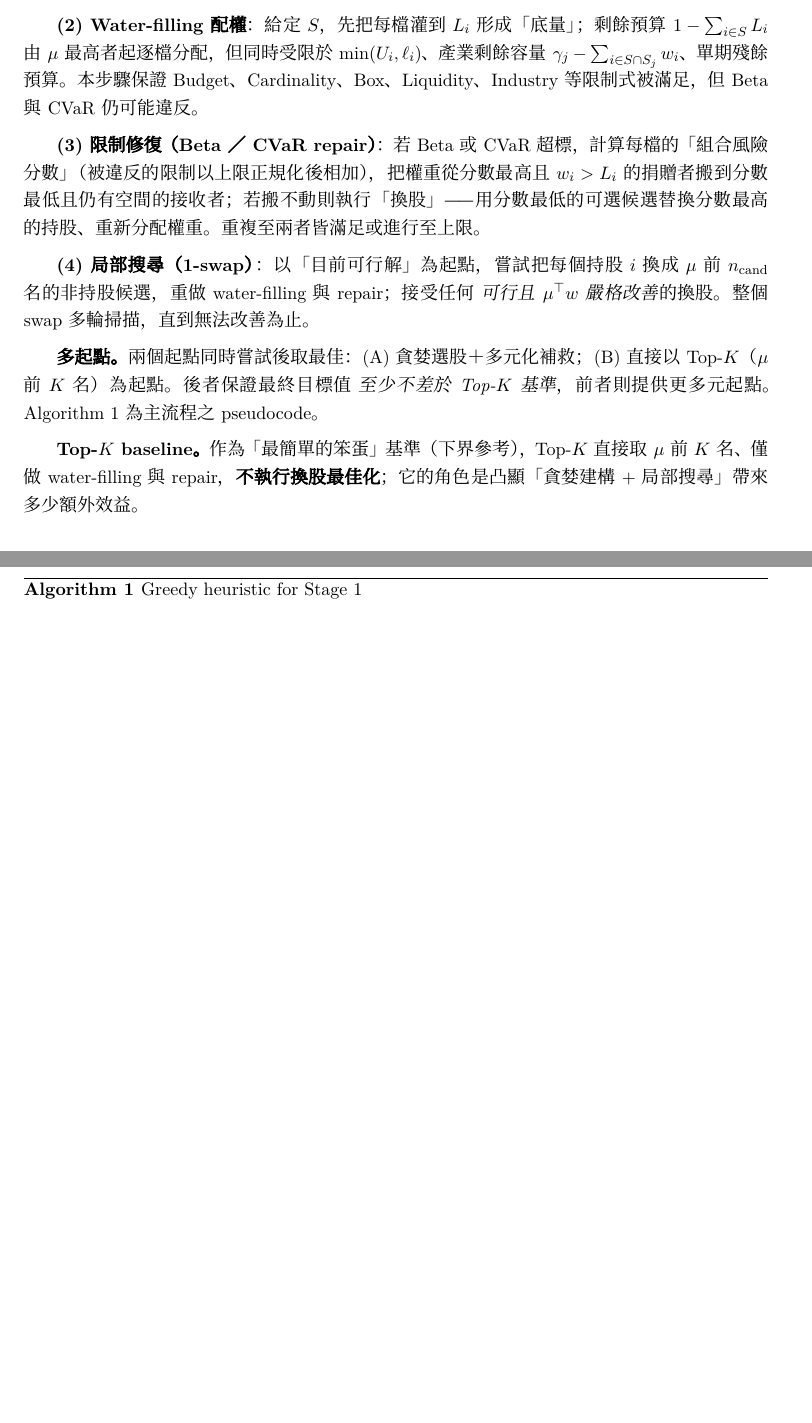
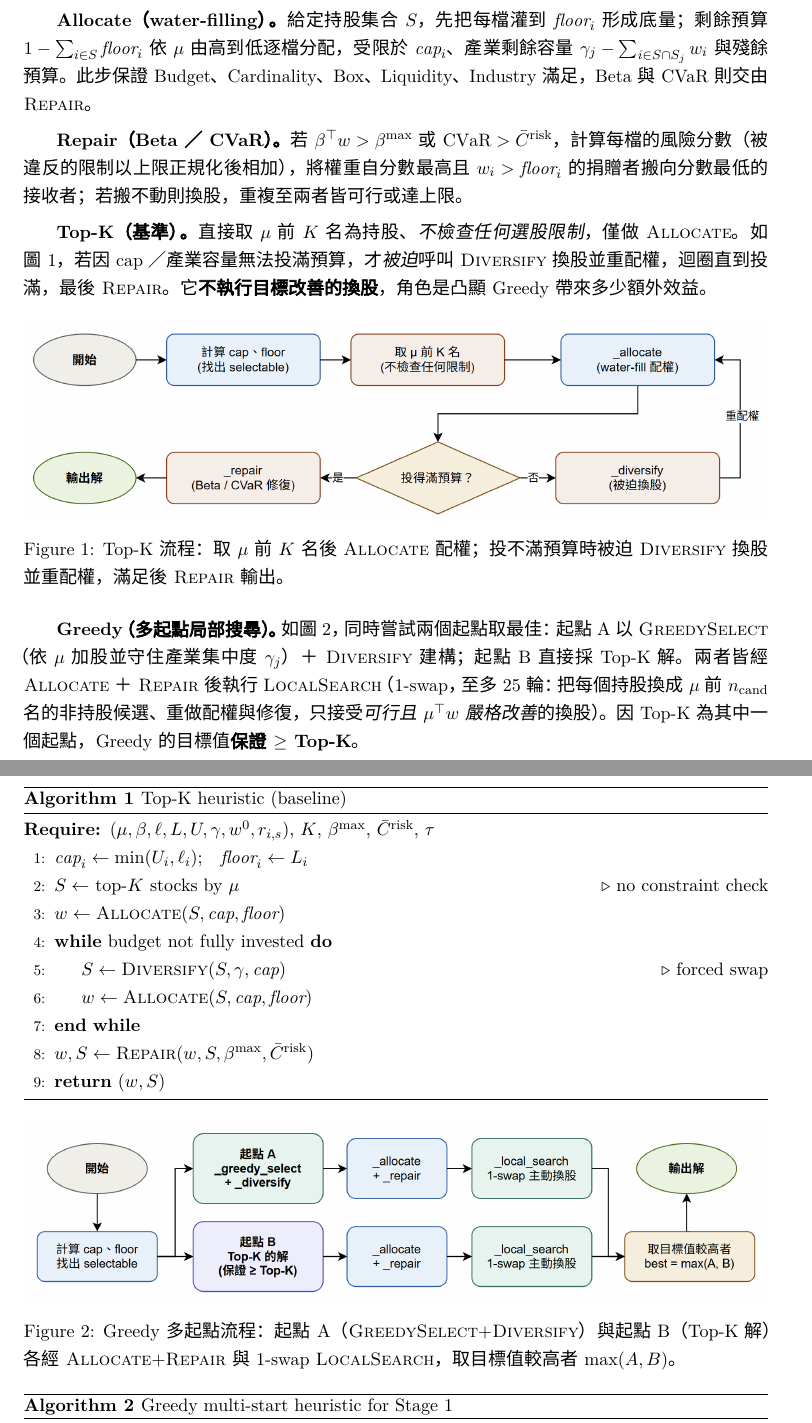
Before and after one commit to nvlznn/thematic-portfolio-optimizer, a LaTeX paper (Proposal_Report/final_report.tex): two parts of pages 6 and 7 of 12 before the commit and two parts of pages 6 and 7 of 13 after it, joined at a grey line, cut so that both start at the same text, the shorter picture padded with empty space. Compiled offline with XeLaTeX; a missing font is replaced by an installed copy or a similar font.

Commit message:
algorithm section completed

```diff
--- a/Proposal_Report/final_report.tex
+++ b/Proposal_Report/final_report.tex
@@ -4,7 +4,10 @@
 \usepackage{fontspec}
 \usepackage[BoldFont, SlantFont]{xeCJK}
 % 將下行字型換成系統中實際存在的中文字型，例如：PingFang TC / Heiti TC / 新細明體
-\setCJKmainfont{PingFang TC}
+\setCJKmainfont{Microsoft JhengHei}
+
+
+\usepackage{amssymb}        % 保險，CVaR 等若用到額外數學符號
 
 % --- 與 TA 範本一致的套件 ---
 \usepackage{amsfonts}
@@ -237,17 +240,46 @@ $L_i^{\text{lot}}, U_i^{\text{lot}}$ 同時被 \emph{反向投影} 回 Stage 1
 
-\textbf{(1) 貪婪選股（greedy select）}：依 $\mu_i$ 由高到低排序，逐檔加入持股集合 $S$；每加入一檔即檢查「加入後該產業的最低權重 $\sum_{i \in S \cap S_j} L_i$」是否超過 $\gamma_j$，避免產業集中度於建構期就違反。若守衛條件太嚴使 $|S| < K$，純按 $\mu$ 補齊。
+\textbf{\textsc{Allocate}（water-filling）。}{} 給定持股集合 $S$，先把每檔灌到 $\mathit{floor}_i$ 形成底量；剩餘預算 $1-\sum_{i\in S}\mathit{floor}_i$ 依 $\mu$ 由高到低逐檔分配，受限於 $\mathit{cap}_i$、產業剩餘容量 $\gamma_j-\sum_{i\in S\cap S_j}w_i$ 與殘餘預算。此步保證 Budget、Cardinality、Box、Liquidity、Industry 滿足，Beta 與 CVaR 則交由 \textsc{Repair}。
 
-\textbf{(2) Water-filling 配權}：給定 $S$，先把每檔灌到 $L_i$ 形成「底量」；剩餘預算 $1 - \sum_{i \in S} L_i$ 由 $\mu$ 最高者起逐檔分配，但同時受限於 $\min(U_i, \ell_i)$、產業剩餘容量 $\gamma_j - \sum_{i \in S \cap S_j} w_i$、單期殘餘預算。本步驟保證 Budget、Cardinality、Box、Liquidity、Industry 等限制式被滿足，但 Beta 與 CVaR 仍可能違反。
+\textbf{\textsc{Repair}（Beta／CVaR）。}{} 若 $\beta^\top w>\beta^{\max}$ 或 $\mathrm{CVaR}>\bar{C}^{\text{risk}}$，計算每檔的風險分數（被違反的限制以上限正規化後相加），將權重自分數最高且 $w_i>\mathit{floor}_i$ 的捐贈者搬向分數最低的接收者；若搬不動則換股，重複至兩者皆可行或達上限。
 
-\textbf{(3) 限制修復（Beta／CVaR repair）}：若 Beta 或 CVaR 超標，計算每檔的「組合風險分數」（被違反的限制以上限正規化後相加），把權重從分數最高且 $w_i > L_i$ 的捐贈者搬到分數最低且仍有空間的接收者；若搬不動則執行「換股」——用分數最低的可選候選替換分數最高的持股、重新分配權重。重複至兩者皆滿足或進行至上限。
+\textbf{Top-K（基準）。}{} 直接取 $\mu$ 前 $K$ 名為持股、\emph{不檢查任何選股限制}，僅做 \textsc{Allocate}。如圖~\ref{fig:topk}，若因 cap／產業容量無法投滿預算，才\emph{被迫}呼叫 \textsc{Diversify} 換股並重配權，迴圈直到投滿，最後 \textsc{Repair}。它\textbf{不執行目標改善的換股}，角色是凸顯 Greedy 帶來多少額外效益。
 
-\textbf{(4) 局部搜尋（1-swap）}：以「目前可行解」為起點，嘗試把每個持股 $i$ 換成 $\mu$ 前 $n_{\text{cand}}$ 名的非持股候選，重做 water-filling 與 repair；接受任何 \emph{可行且 $\mu^\top w$ 嚴格改善} 的換股。整個 swap 多輪掃描，直到無法改善為止。
-
-\textbf{多起點。}{}兩個起點同時嘗試後取最佳：(A) 貪婪選股＋多元化補救；(B) 直接以 Top-$K$（$\mu$ 前 $K$ 名）為起點。後者保證最終目標值 \emph{至少不差於 Top-$K$ 基準}，前者則提供更多元起點。Algorithm \ref{algo:greedy} 為主流程之 pseudocode。
+\begin{figure}[!hbt]
+\centering
+\includegraphics[width=\linewidth]{images/top-k-flowchart.png}
+\caption{Top-K 流程：取 $\mu$ 前 $K$ 名後 \textsc{Allocate} 配權；投不滿預算時被迫 \textsc{Diversify} 換股並重配權，滿足後 \textsc{Repair} 輸出。}
+\label{fig:topk}
+\end{figure}
 
 \begin{algorithm}[!hbt]
-\caption{Greedy heuristic for Stage 1}
+\caption{Top-K heuristic (baseline)}
+\label{algo:topk}
+\begin{algorithmic}[1]
+\Require $(\mu, \beta, \ell, L, U, \gamma, w^0, r_{i,s})$, $K$, $\beta^{\max}$, $\bar{C}^{\text{risk}}$, $\tau$
+\State $\mathit{cap}_i \gets \min(U_i, \ell_i)$;\quad $\mathit{floor}_i \gets L_i$
+\State $S \gets$ top-$K$ stocks by $\mu$ \Comment{no constraint check}
+\State $w \gets \textsc{Allocate}(S, \mathit{cap}, \mathit{floor})$
+\While{budget not fully invested}
+    \State $S \gets \textsc{Diversify}(S, \gamma, \mathit{cap})$ \Comment{forced swap}
+    \State $w \gets \textsc{Allocate}(S, \mathit{cap}, \mathit{floor})$
+\EndWhile
+\State $w, S \gets \textsc{Repair}(w, S, \beta^{\max}, \bar{C}^{\text{risk}})$
+\State \Return $(w, S)$
+\end{algorithmic}
+\end{algorithm}
+
+\textbf{Greedy（多起點局部搜尋）。}{} 如圖~\ref{fig:greedy}，同時嘗試兩個起點取最佳：起點 A 以 \textsc{GreedySelect}（依 $\mu$ 加股並守住產業集中度 $\gamma_j$）＋\textsc{Diversify} 建構；起點 B 直接採 Top-K 解。兩者皆經 \textsc{Allocate}＋\textsc{Repair} 後執行 \textsc{LocalSearch}（1-swap，至多 $25$ 輪：把每個持股換成 $\mu$ 前 $n_{\text{cand}}$ 名的非持股候選、重做配權與修復，只接受\emph{可行且 $\mu^\top w$ 嚴格改善}的換股）。因 Top-K 為其中一個起點，Greedy 的目標值\textbf{保證 $\ge$ Top-K}。
+
+\begin{figure}[!hbt]
+\centering
+\includegraphics[width=\linewidth]{images/greedy-flowchart.png}
+\caption{Greedy 多起點流程：起點 A（\textsc{GreedySelect}+\textsc{Diversify}）與起點 B（Top-K 解）各經 \textsc{Allocate}+\textsc{Repair} 與 1-swap \textsc{LocalSearch}，取目標值較高者 $\max(A,B)$。}
+\label{fig:greedy}
+\end{figure}
+
+\begin{algorithm}[!hbt]
+\caption{Greedy multi-start heuristic for Stage 1}
 \label{algo:greedy}
 \begin{algorithmic}[1]
-\Require Inputs $(\mu, \beta, \ell, L, U, \gamma, w^0, r_{i,s})$, $K$, $\beta^{\max}$, $\bar{C}^{\text{risk}}$, $\tau$
+\Require $(\mu, \beta, \ell, L, U, \gamma, w^0, r_{i,s})$, $K$, $\beta^{\max}$, $\bar{C}^{\text{risk}}$, $\tau$, $n_{\text{cand}}$
 \State $\mathit{cap}_i \gets \min(U_i, \ell_i)$;\quad $\mathit{floor}_i \gets L_i$
@@ -270,5 +300,3 @@ $L_i^{\text{lot}}, U_i^{\text{lot}}$ 同時被 \emph{反向投影} 回 Stage 1
-\textbf{Top-$K$ baseline。}{}作為「最簡單的笨蛋」基準（下界參考），Top-$K$ 直接取 $\mu$ 前 $K$ 名、僅做 water-filling 與 repair，\textbf{不執行換股最佳化}；它的角色是凸顯「貪婪建構+局部搜尋」帶來多少額外效益。
-
 
 
 % ============================================================
```
Also changed, not shown: Proposal_Report/images/greedy-flowchart.png (added), Proposal_Report/images/top-k-flowchart.png (added), Proposal_Report/final_report.tex (18 more changed lines).
